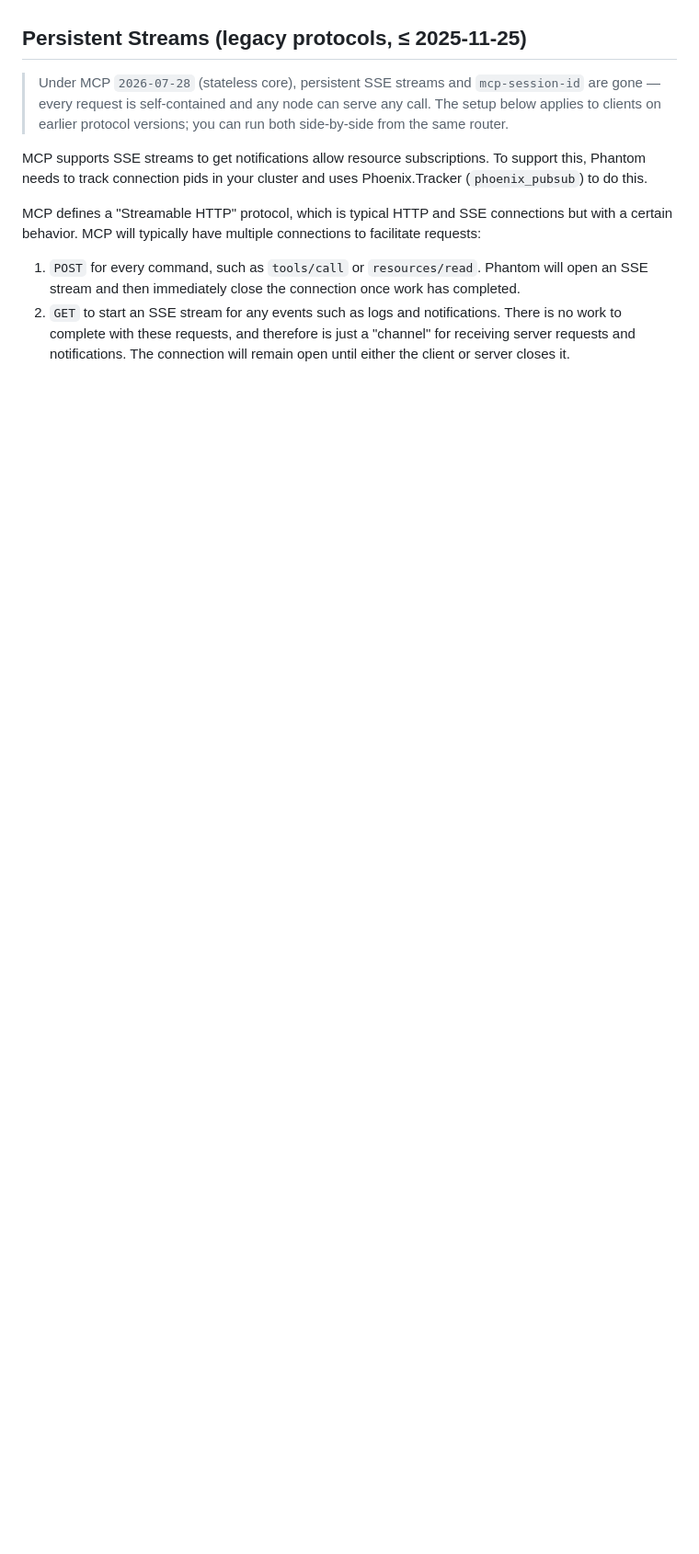
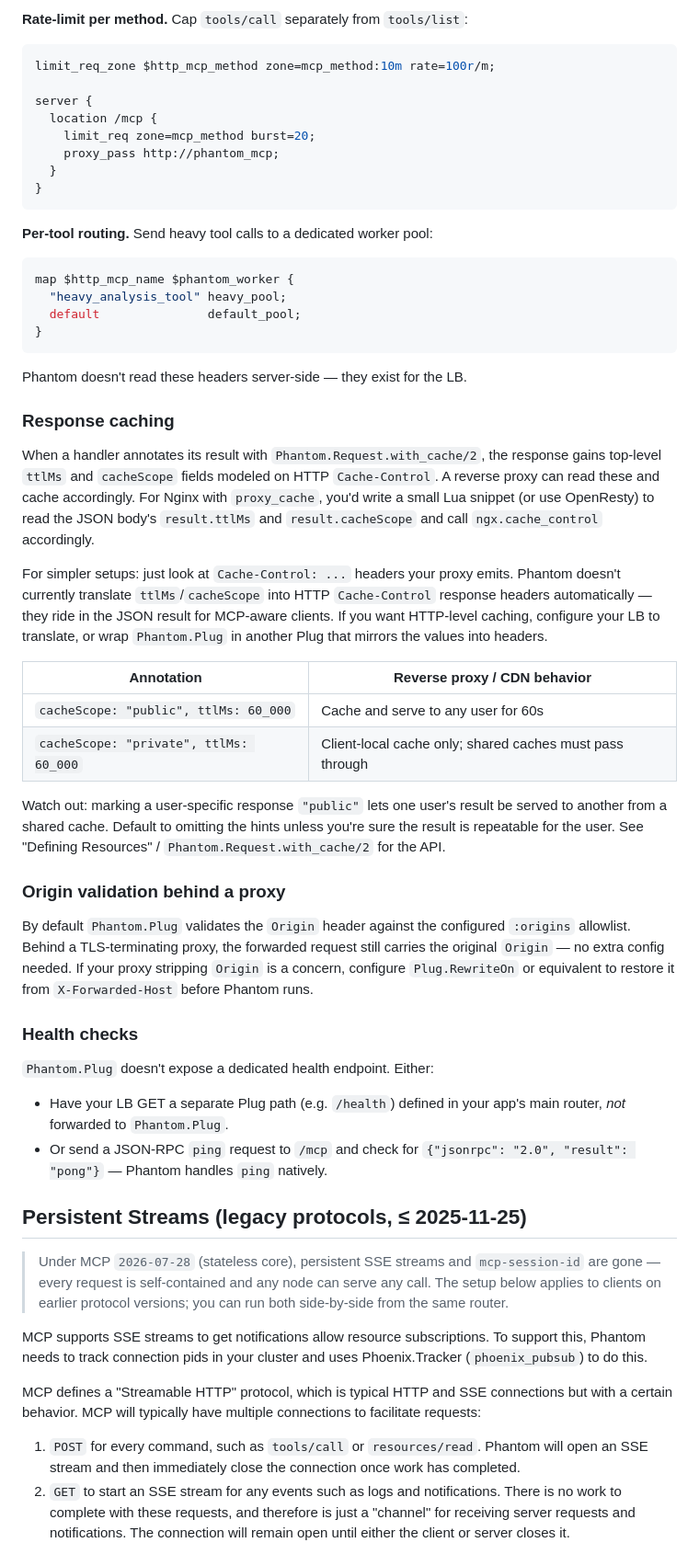
Before and after one commit to dbernheisel/phantom_mcp, a Markdown page: README.md, the part around one of its changes. Shown at 92% size. GitHub-like rendering; blank space fills up the shorter version.

````diff
--- a/README.md
+++ b/README.md
@@ -718,3 +795,71 @@ and `:baggage` keys (only the ones present in the request are included).
+**Rate-limit per method.** Cap `tools/call` separately from `tools/list`:
+
+```nginx
+limit_req_zone $http_mcp_method zone=mcp_method:10m rate=100r/m;
+
+server {
+  location /mcp {
+    limit_req zone=mcp_method burst=20;
+    proxy_pass http://phantom_mcp;
+  }
+}
+```
+
+**Per-tool routing.** Send heavy tool calls to a dedicated worker pool:
+
+```nginx
+map $http_mcp_name $phantom_worker {
+  "heavy_analysis_tool" heavy_pool;
+  default               default_pool;
+}
+```
+
+Phantom doesn't read these headers server-side — they exist for the LB.
+
+### Response caching
+
+When a handler annotates its result with `Phantom.Request.with_cache/2`,
+the response gains top-level `ttlMs` and `cacheScope` fields modeled on
+HTTP `Cache-Control`. A reverse proxy can read these and cache
+accordingly. For Nginx with `proxy_cache`, you'd write a small Lua snippet
+(or use OpenResty) to read the JSON body's `result.ttlMs` and
+`result.cacheScope` and call `ngx.cache_control` accordingly.
+
+For simpler setups: just look at `Cache-Control: ...` headers your proxy
+emits. Phantom doesn't currently translate `ttlMs`/`cacheScope` into HTTP
+`Cache-Control` response headers automatically — they ride in the JSON
+result for MCP-aware clients. If you want HTTP-level caching, configure
+your LB to translate, or wrap `Phantom.Plug` in another Plug that mirrors
+the values into headers.
+
+| Annotation | Reverse proxy / CDN behavior |
+|---|---|
+| `cacheScope: "public", ttlMs: 60_000` | Cache and serve to any user for 60s |
+| `cacheScope: "private", ttlMs: 60_000` | Client-local cache only; shared caches must pass through |
+
+Watch out: marking a user-specific response `"public"` lets one user's
+result be served to another from a shared cache. Default to omitting the
+hints unless you're sure the result is repeatable for the user. See
+"Defining Resources" / `Phantom.Request.with_cache/2` for the API.
+
+### Origin validation behind a proxy
+
+By default `Phantom.Plug` validates the `Origin` header against the
+configured `:origins` allowlist. Behind a TLS-terminating proxy, the
+forwarded request still carries the original `Origin` — no extra config
+needed. If your proxy stripping `Origin` is a concern, configure
+`Plug.RewriteOn` or equivalent to restore it from `X-Forwarded-Host`
+before Phantom runs.
+
+### Health checks
+
+`Phantom.Plug` doesn't expose a dedicated health endpoint. Either:
+
+- Have your LB GET a separate Plug path (e.g. `/health`) defined in your
+  app's main router, *not* forwarded to `Phantom.Plug`.
+- Or send a JSON-RPC `ping` request to `/mcp` and check for `{"jsonrpc":
+  "2.0", "result": "pong"}` — Phantom handles `ping` natively.
+
 ## Persistent Streams (legacy protocols, ≤ 2025-11-25)
 
 > Under MCP `2026-07-28` (stateless core), persistent SSE streams and
````
Also changed, not shown: other parts of README.md (+77 -0 lines).
